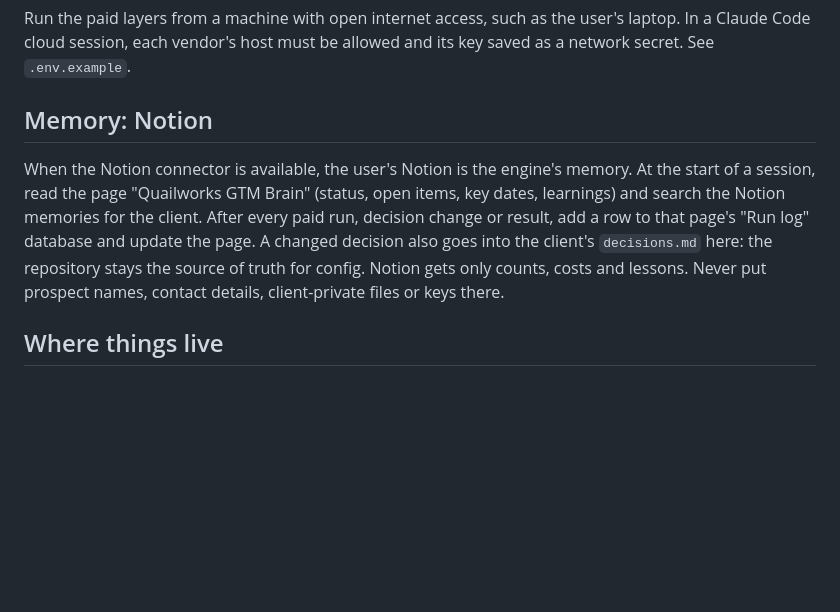
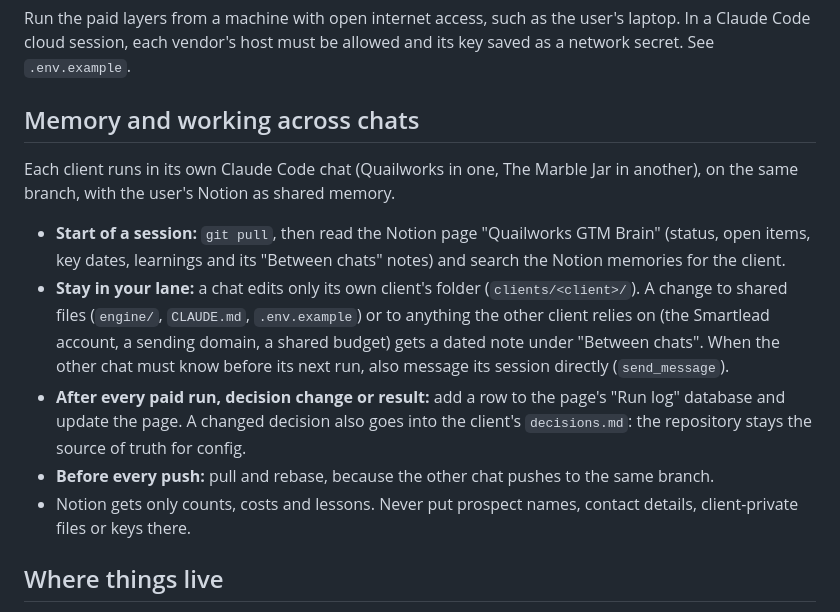
Before and after one commit to NoraGounder/Claude_Sidu, a Markdown page: CLAUDE.md, the part around the change. Rendered like a GitHub page; blank space fills up the shorter version.

Commit message:
CLAUDE.md: how the Quailworks and Marble Jar chats share what they do
One chat per client on the same branch. Each edits only its own client's
folder, notes shared changes under "Between chats" in the Notion brain,
messages the other chat when it must know before its next run, and pulls
and rebases before every push.

Co-Authored-By: Claude Opus 5.5 <noreply@anthropic.com>
Claude-Session: https://claude.ai/code/session_018FsPbXtpw2bRKXgZ9h4ZKq

```diff
--- a/CLAUDE.md
+++ b/CLAUDE.md
@@ -88,14 +88,23 @@ Run the paid layers from a machine with open internet access, such as the user's
 Claude Code cloud session, each vendor's host must be allowed and its key saved as a network
 secret. See `.env.example`.
 
-## Memory: Notion
+## Memory and working across chats
 
-When the Notion connector is available, the user's Notion is the engine's memory. At the start of a
-session, read the page "Quailworks GTM Brain" (status, open items, key dates, learnings) and search the
-Notion memories for the client. After every paid run, decision change or result, add a row to that
-page's "Run log" database and update the page. A changed decision also goes into the client's
-`decisions.md` here: the repository stays the source of truth for config. Notion gets only counts,
-costs and lessons. Never put prospect names, contact details, client-private files or keys there.
+Each client runs in its own Claude Code chat (Quailworks in one, The Marble Jar in another), on the
+same branch, with the user's Notion as shared memory.
+
+- **Start of a session:** `git pull`, then read the Notion page "Quailworks GTM Brain" (status, open
+  items, key dates, learnings and its "Between chats" notes) and search the Notion memories for the client.
+- **Stay in your lane:** a chat edits only its own client's folder (`clients/<client>/`). A change to
+  shared files (`engine/`, `CLAUDE.md`, `.env.example`) or to anything the other client relies on (the
+  Smartlead account, a sending domain, a shared budget) gets a dated note under "Between chats". When
+  the other chat must know before its next run, also message its session directly (`send_message`).
+- **After every paid run, decision change or result:** add a row to the page's "Run log" database and
+  update the page. A changed decision also goes into the client's `decisions.md`: the repository stays
+  the source of truth for config.
+- **Before every push:** pull and rebase, because the other chat pushes to the same branch.
+- Notion gets only counts, costs and lessons. Never put prospect names, contact details,
+  client-private files or keys there.
 
 ## Where things live
 
```
